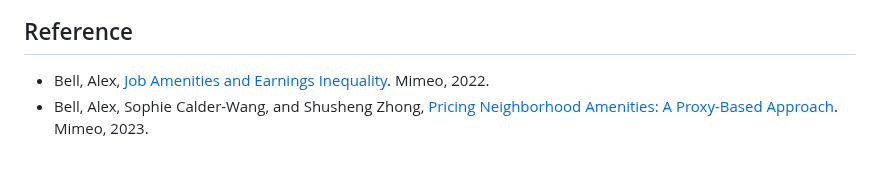
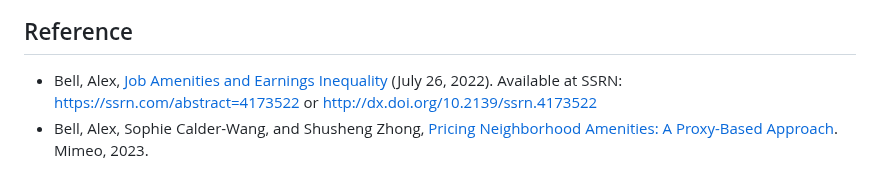
Before and after one commit to ZhongShusheng/aivreg_stata_package, a Markdown page: README.md, the part around the change. GitHub-like rendering.

Commit message:
Update README.md
cite SSRN version of job amenities

```diff
--- a/README.md
+++ b/README.md
@@ -54,5 +54,5 @@ The Stata **proxy** command implements the proxy method used in [Bell (2022)](ht
   -   <img width="291" alt="Screen Shot 2023-12-30 at 6 05 50 PM" src="https://github.com/ZhongShusheng/proxy_stata_package/assets/25121431/89c7ccd8-3025-40fa-8039-d979883facf9">
 
 ## Reference
--  Bell, Alex, [Job Amenities and Earnings Inequality](https://papers.ssrn.com/sol3/papers.cfm?abstract_id=4173522). Mimeo, 2022.
+-  Bell, Alex, [Job Amenities and Earnings Inequality](https://papers.ssrn.com/sol3/papers.cfm?abstract_id=4173522) (July 26, 2022). Available at SSRN: https://ssrn.com/abstract=4173522 or http://dx.doi.org/10.2139/ssrn.4173522
 -  Bell, Alex, Sophie Calder-Wang, and Shusheng Zhong, [Pricing Neighborhood Amenities: A Proxy-Based Approach](https://papers.ssrn.com/sol3/papers.cfm?abstract_id=4565093). Mimeo, 2023.
```
